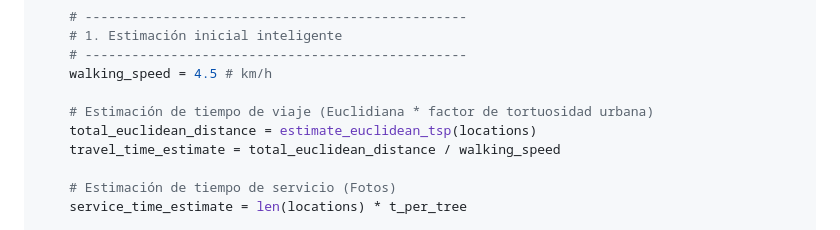
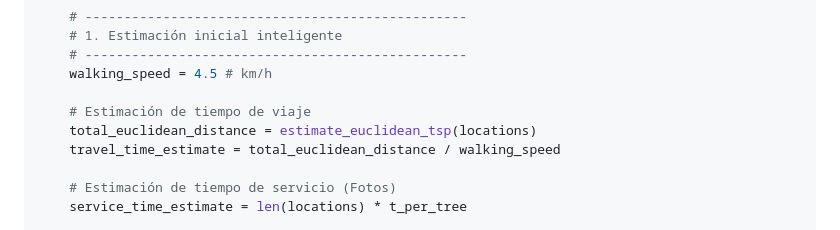
Before and after one commit to AlbertoZuiga/arbocensus, a Markdown page: pseudo-codigo.md, the part around the change. Drawn GitHub-style.

Commit message:
refactor: simplify travel time estimation comment in find_routes function

```diff
--- a/pseudo-codigo.md
+++ b/pseudo-codigo.md
@@ -316,7 +316,7 @@ def find_routes(
     # -------------------------------------------------
     walking_speed = 4.5 # km/h
 
-    # Estimación de tiempo de viaje (Euclidiana * factor de tortuosidad urbana)
+    # Estimación de tiempo de viaje
     total_euclidean_distance = estimate_euclidean_tsp(locations)
     travel_time_estimate = total_euclidean_distance / walking_speed
 
```
